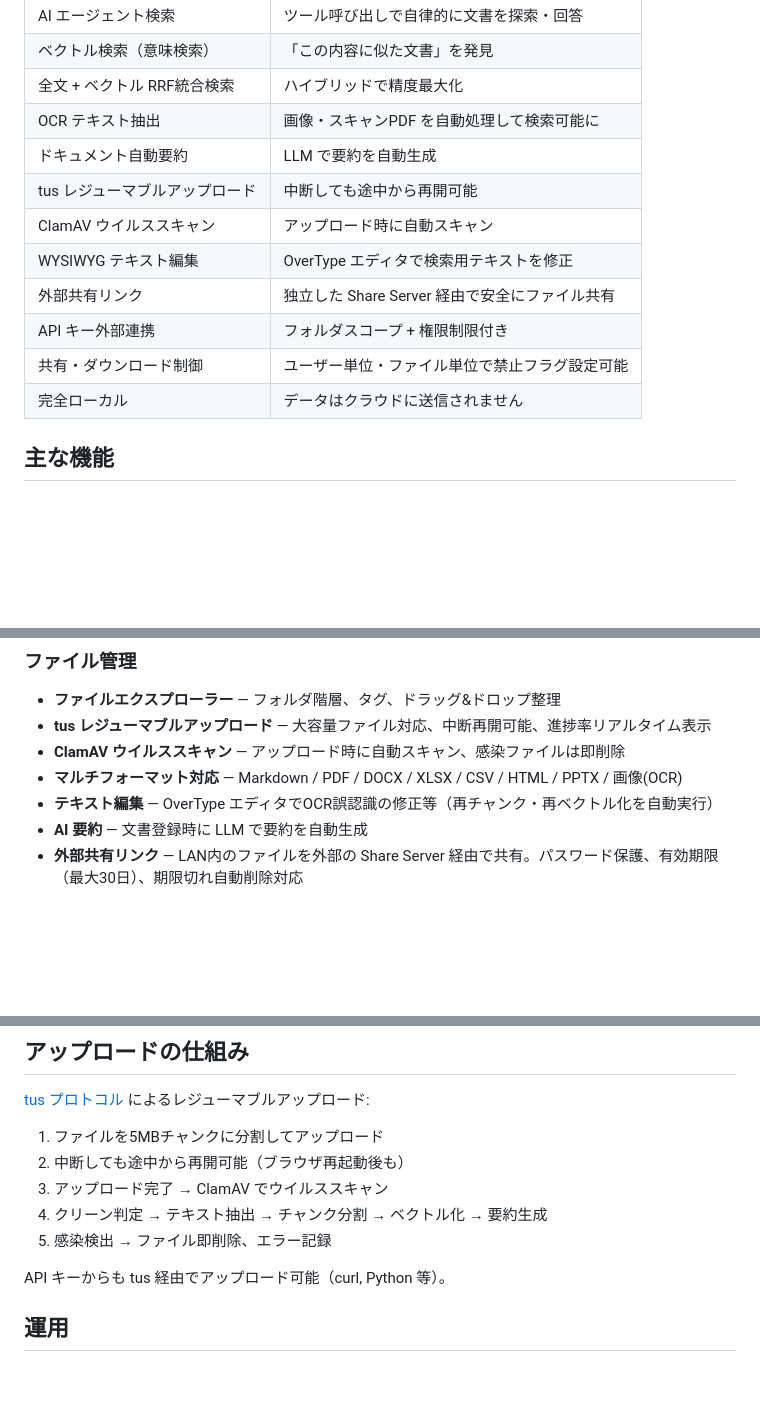
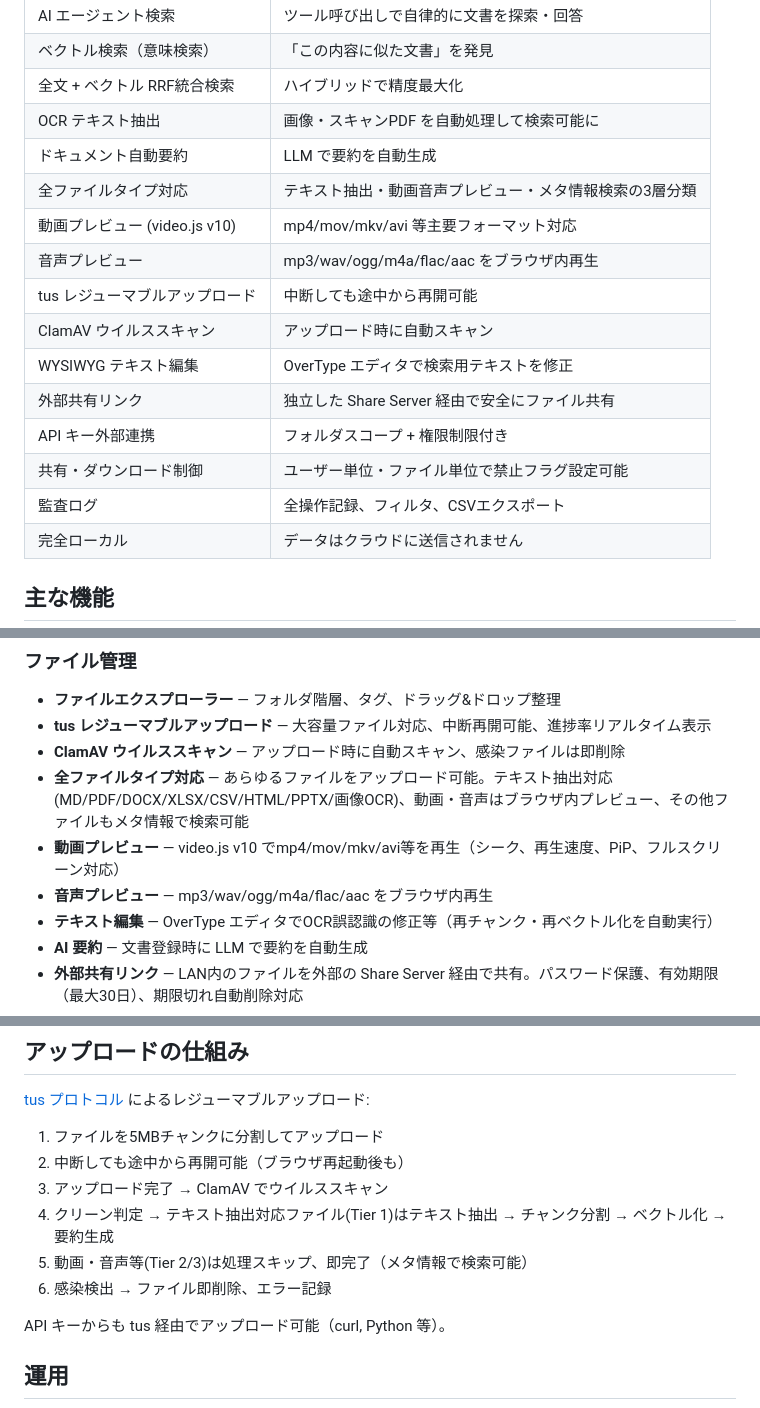
Before and after one commit to sakuranaga/local-ai-search, a Markdown page: README.md, 3 parts joined by grey strips. Drawn GitHub-style; blank space fills up the shorter version.

```diff
--- a/README.md
+++ b/README.md
@@ -50,12 +50,16 @@ LAN 内（非公開）              インターネット（公開）
 | 全文 + ベクトル RRF統合検索 | ハイブリッドで精度最大化 |
 | OCR テキスト抽出 | 画像・スキャンPDF を自動処理して検索可能に |
 | ドキュメント自動要約 | LLM で要約を自動生成 |
+| 全ファイルタイプ対応 | テキスト抽出・動画音声プレビュー・メタ情報検索の3層分類 |
+| 動画プレビュー (video.js v10) | mp4/mov/mkv/avi 等主要フォーマット対応 |
+| 音声プレビュー | mp3/wav/ogg/m4a/flac/aac をブラウザ内再生 |
 | tus レジューマブルアップロード | 中断しても途中から再開可能 |
 | ClamAV ウイルススキャン | アップロード時に自動スキャン |
 | WYSIWYG テキスト編集 | OverType エディタで検索用テキストを修正 |
 | 外部共有リンク | 独立した Share Server 経由で安全にファイル共有 |
 | API キー外部連携 | フォルダスコープ + 権限制限付き |
 | 共有・ダウンロード制御 | ユーザー単位・ファイル単位で禁止フラグ設定可能 |
+| 監査ログ | 全操作記録、フィルタ、CSVエクスポート |
 | 完全ローカル | データはクラウドに送信されません |
 
 ## 主な機能
@@ -73,7 +77,9 @@ LAN 内（非公開）              インターネット（公開）
 - **ファイルエクスプローラー** — フォルダ階層、タグ、ドラッグ&ドロップ整理
 - **tus レジューマブルアップロード** — 大容量ファイル対応、中断再開可能、進捗率リアルタイム表示
 - **ClamAV ウイルススキャン** — アップロード時に自動スキャン、感染ファイルは即削除
-- **マルチフォーマット対応** — Markdown / PDF / DOCX / XLSX / CSV / HTML / PPTX / 画像(OCR)
+- **全ファイルタイプ対応** — あらゆるファイルをアップロード可能。テキスト抽出対応(MD/PDF/DOCX/XLSX/CSV/HTML/PPTX/画像OCR)、動画・音声はブラウザ内プレビュー、その他ファイルもメタ情報で検索可能
+- **動画プレビュー** — video.js v10 でmp4/mov/mkv/avi等を再生（シーク、再生速度、PiP、フルスクリーン対応）
+- **音声プレビュー** — mp3/wav/ogg/m4a/flac/aac をブラウザ内再生
 - **テキスト編集** — OverType エディタでOCR誤認識の修正等（再チャンク・再ベクトル化を自動実行）
 - **AI 要約** — 文書登録時に LLM で要約を自動生成
 - **外部共有リンク** — LAN内のファイルを外部の Share Server 経由で共有。パスワード保護、有効期限（最大30日）、期限切れ自動削除対応
@@ -273,8 +281,9 @@ LLM が以下のツールを自律的に使って情報を収集し、日本語
 1. ファイルを5MBチャンクに分割してアップロード
 2. 中断しても途中から再開可能（ブラウザ再起動後も）
 3. アップロード完了 → ClamAV でウイルススキャン
-4. クリーン判定 → テキスト抽出 → チャンク分割 → ベクトル化 → 要約生成
-5. 感染検出 → ファイル即削除、エラー記録
+4. クリーン判定 → テキスト抽出対応ファイル(Tier 1)はテキスト抽出 → チャンク分割 → ベクトル化 → 要約生成
+5. 動画・音声等(Tier 2/3)は処理スキップ、即完了（メタ情報で検索可能）
+6. 感染検出 → ファイル即削除、エラー記録
 
 API キーからも tus 経由でアップロード可能（curl, Python 等）。
 
```
Also changed, not shown: other parts of README.md (+6 -2 lines), docs/future-features.md (+48 -139 lines).
